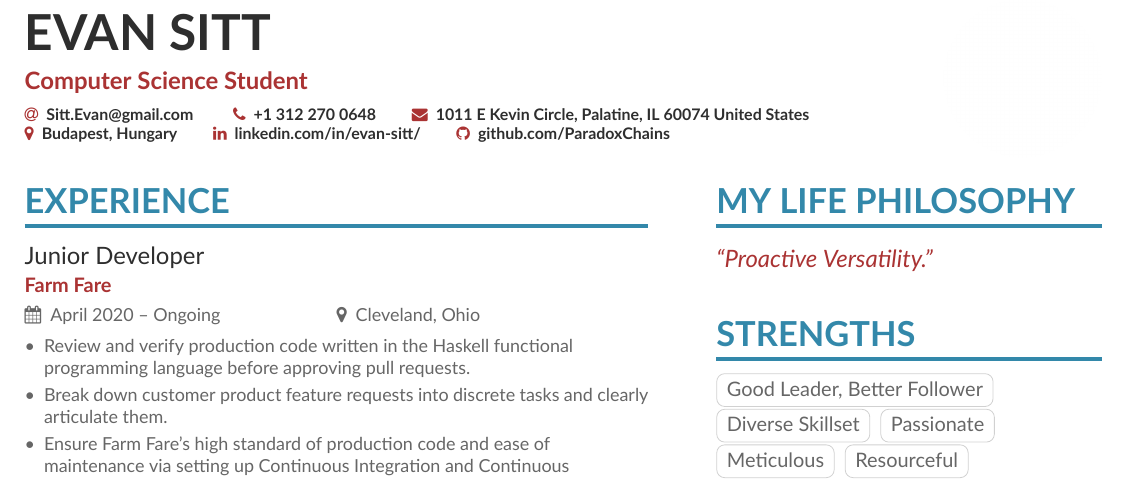
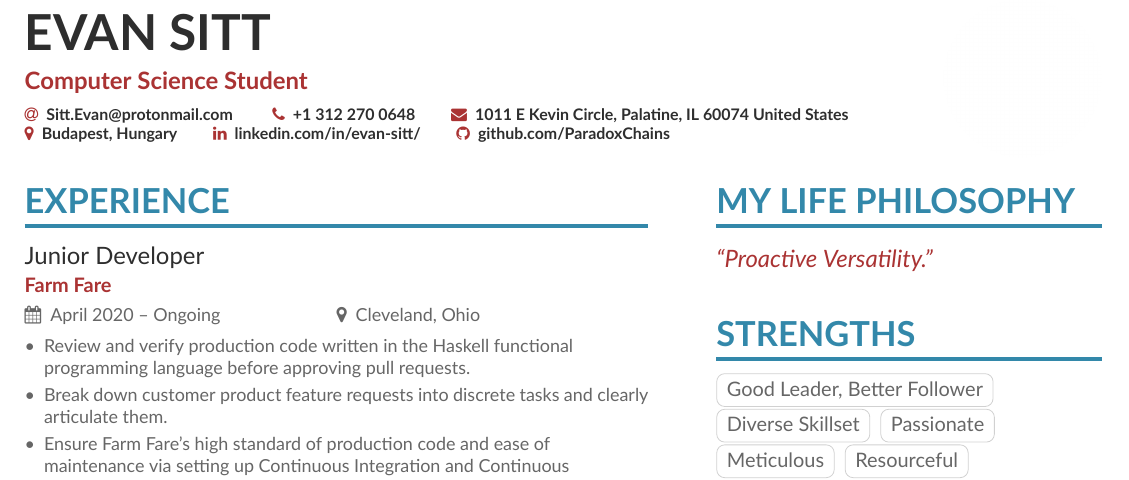
Before and after one commit to ParadoxChains/Evan-Sitt-2020-CV, a LaTeX CV (main.tex): part of the page, cut so that both start at the same text. Compiled offline with XeLaTeX.

Commit message:
Updates from Overleaf

```diff
--- a/main.tex
+++ b/main.tex
@@ -76,7 +76,7 @@
 \personalinfo{%
   % Not all of these are required!
   % You can add your own with \printinfo{symbol}{detail}
-  \email{Sitt.Evan@gmail.com }
+  \email{Sitt.Evan@protonmail.com }
   \phone{+1 312 270 0648}
   \mailaddress{1011 E Kevin Circle, Palatine, IL 60074 United States}
   %\mailaddress{870 Skyler Way, Brea, CA 92821 United States}
```
